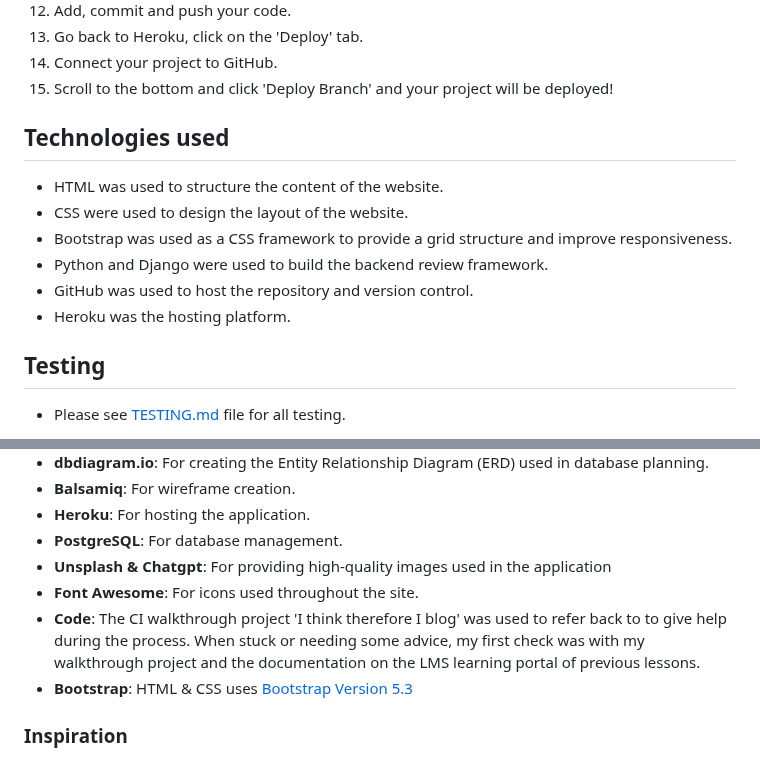
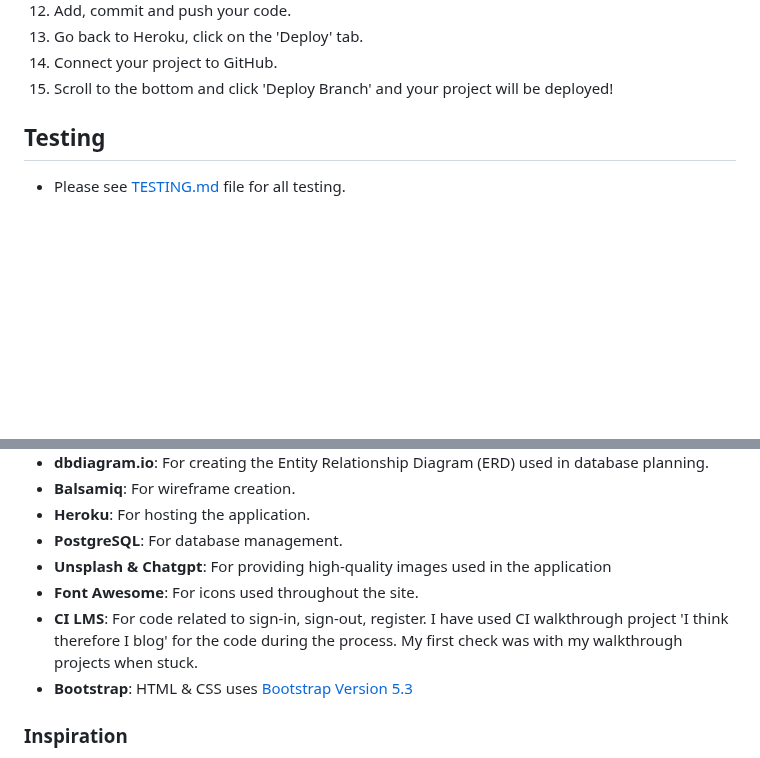
Before and after one commit to SonaliP11/yummytummy, a Markdown page: README.md, 2 parts joined by grey strips. Drawn GitHub-style; blank space fills up the shorter version.

Commit message:
Remove technology section in readme

```diff
--- a/README.md
+++ b/README.md
@@ -213,15 +212,6 @@ By organizing the database in this manner, Yummy Tummy ensures data integrity an
 14. Connect your project to GitHub.
 15. Scroll to the bottom and click 'Deploy Branch' and your project will be deployed!
 
-
-## Technologies used
-
-- HTML was used to structure the content of the website.
-- CSS were used to design the layout of the website.
-- Bootstrap was used as a CSS framework to provide a grid structure and improve responsiveness.
-- Python and Django were used to build the backend review framework.
-- GitHub was used to host the repository and version control.
-- Heroku was the hosting platform.
 
 ## Testing
 - Please see [TESTING.md](TESTING.md) file for all testing.
@@ -343,7 +333,7 @@ There is significant potential for future enhancements in this project. Some of
 - **PostgreSQL**: For database management.
 - **Unsplash & Chatgpt**: For providing high-quality images used in the application
 - **Font Awesome**: For icons used throughout the site.
-- **Code**: The CI walkthrough project 'I think therefore I blog' was used to refer back to to give help during the process. When stuck or needing some advice, my first check was with my walkthrough project and the documentation on the LMS learning portal of previous lessons.
+- **CI LMS**: For code related to sign-in, sign-out, register. I have used CI walkthrough project 'I think therefore I blog' for the code during the process. My first check was with my walkthrough projects when stuck.
 - **Bootstrap**: HTML & CSS uses [Bootstrap Version 5.3](https://getbootstrap.com/docs/5.3/getting-started/introduction/)
 
 
```
Also changed, not shown: other parts of README.md (+0 -1 lines).
